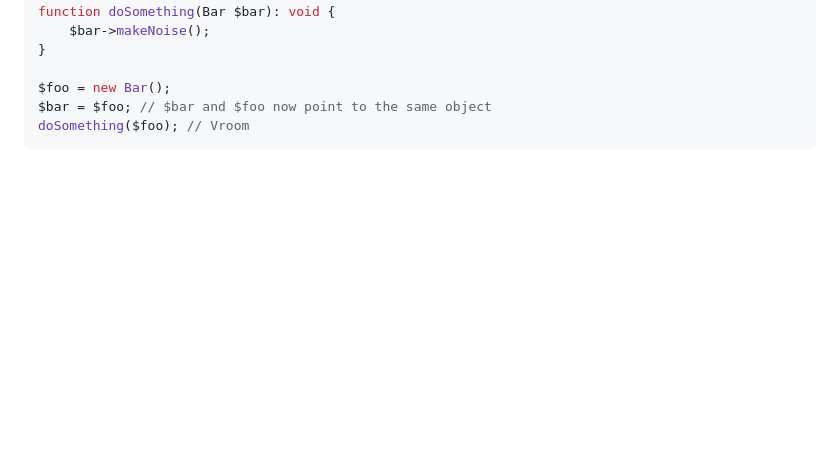
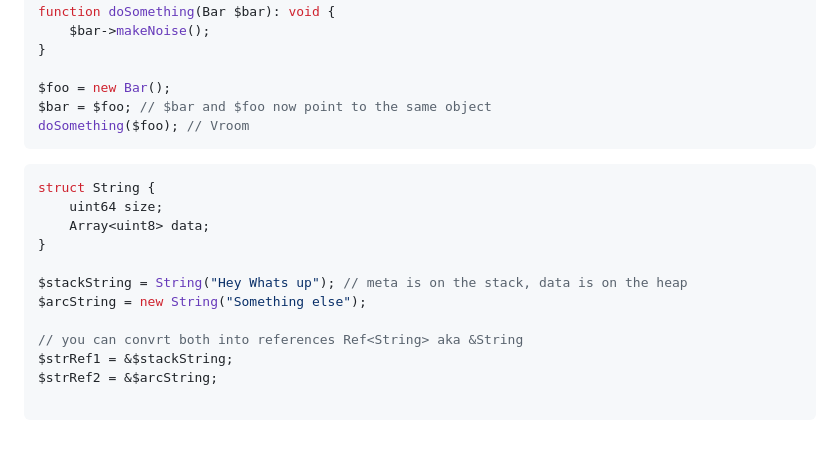
Before and after one commit to echolang/echo, a Markdown page: CONCEPT.md, the part around the change. Drawn GitHub-style; blank space fills up the shorter version.

````diff
--- a/CONCEPT.md
+++ b/CONCEPT.md
@@ -549,3 +549,19 @@ $foo = new Bar();
 $bar = $foo; // $bar and $foo now point to the same object
 doSomething($foo); // Vroom
 ```
+
+
+```php
+struct String {
+    uint64 size;
+    Array<uint8> data;
+}
+
+$stackString = String("Hey Whats up"); // meta is on the stack, data is on the heap
+$arcString = new String("Something else");
+
+// you can convrt both into references Ref<String> aka &String
+$strRef1 = &$stackString;
+$strRef2 = &$arcString;
+
+```
````
